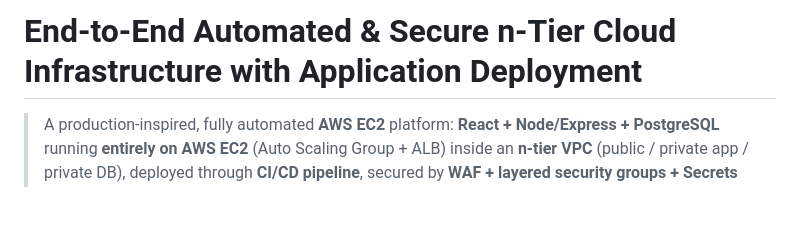
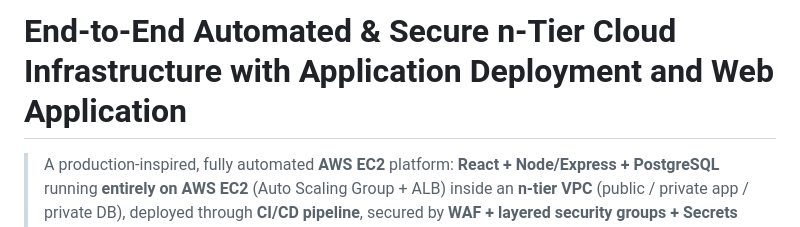
Before and after one commit to shubhu-io/secure-3-tier-aws-web-application, a Markdown page: README.md, the part around the change. Rendered like a GitHub page; blank space fills up the shorter version.

Commit message:
docs: rename repo to End-to-End Automated and Secure n-Tier Cloud Infrastructure with Application Deployment and Web Application

```diff
--- a/README.md
+++ b/README.md
@@ -1,4 +1,4 @@
-# End-to-End Automated & Secure n-Tier Cloud Infrastructure with Application Deployment
+# End-to-End Automated & Secure n-Tier Cloud Infrastructure with Application Deployment and Web Application
 
 > A production-inspired, fully automated **AWS EC2** platform: **React + Node/Express + PostgreSQL**
 > running **entirely on AWS EC2** (Auto Scaling Group + ALB) inside an **n-tier VPC**
```
